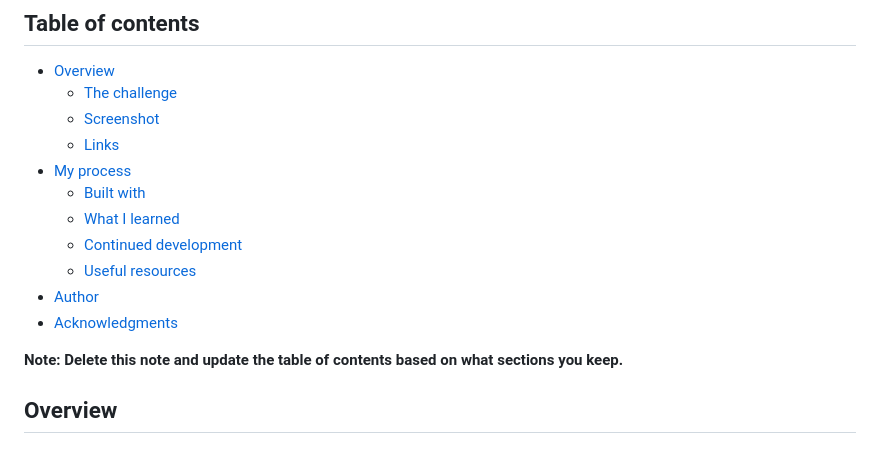
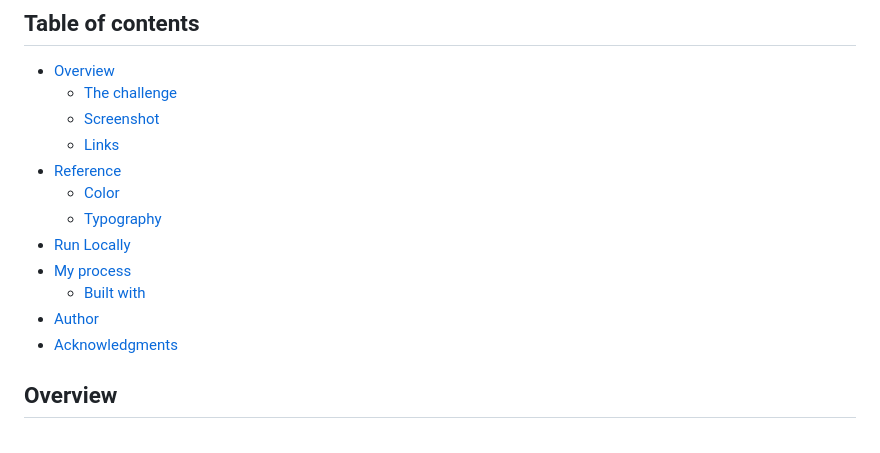
Before and after one commit to DevShaunB/fem-huddle-landing-page-with-curved-sections, a Markdown page: README-template.md, the part around one of its changes. Rendered like a GitHub page.

```diff
--- a/README-template.md
+++ b/README-template.md
@@ -8,15 +8,14 @@ This is a solution to the [Huddle landing page with curved sections challenge on
   - [The challenge](#the-challenge)
   - [Screenshot](#screenshot)
   - [Links](#links)
+- [Reference](#reference)
+  - [Color](#color)
+  - [Typography](#typography)
+- [Run Locally](#run-locally)
 - [My process](#my-process)
   - [Built with](#built-with)
-  - [What I learned](#what-i-learned)
-  - [Continued development](#continued-development)
-  - [Useful resources](#useful-resources)
 - [Author](#author)
 - [Acknowledgments](#acknowledgments)
-
-**Note: Delete this note and update the table of contents based on what sections you keep.**
 
 ## Overview
 
```
Also changed, not shown: other parts of README-template.md (+63 -60 lines), README.md (deleted, +0 -92 lines).
